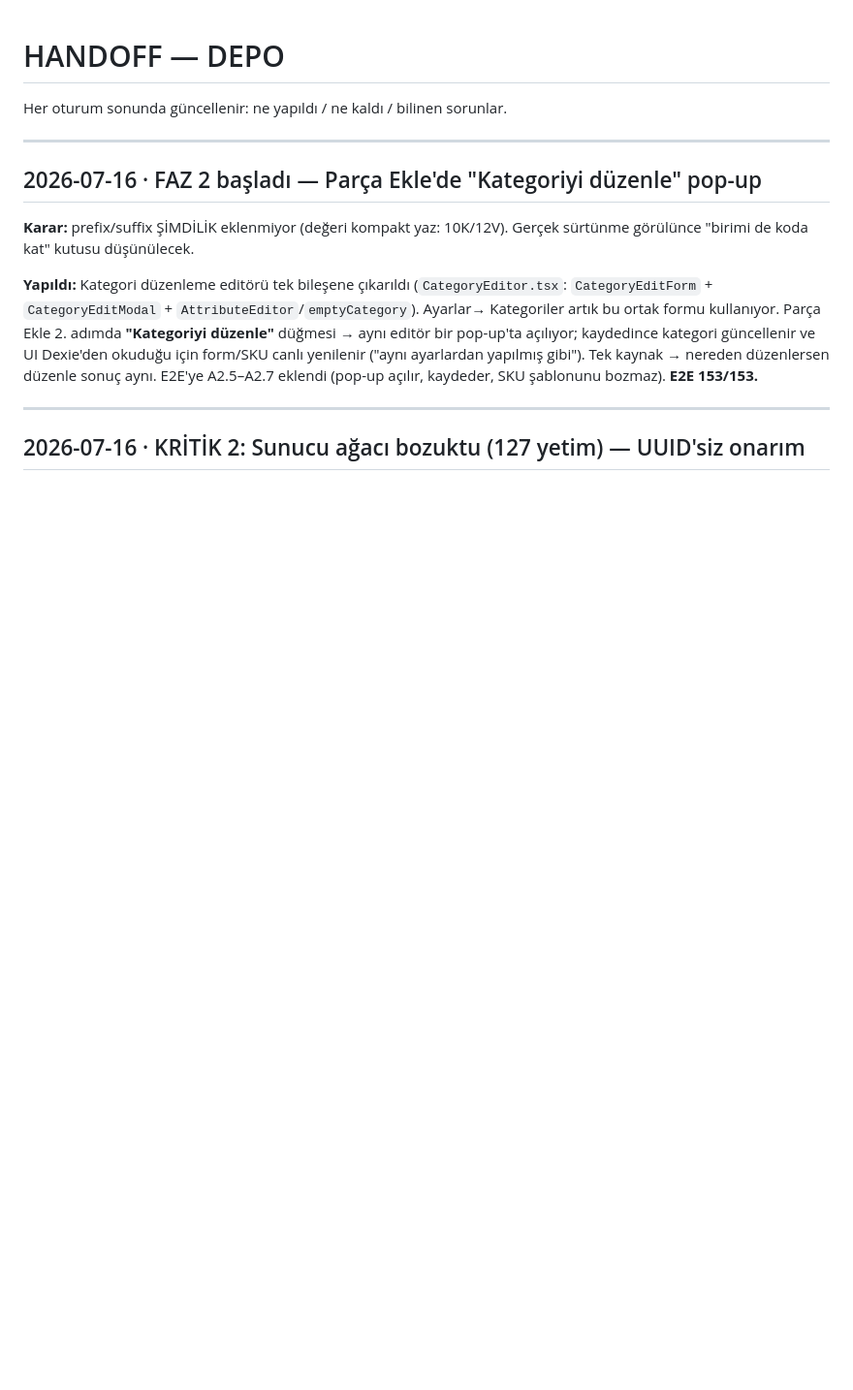
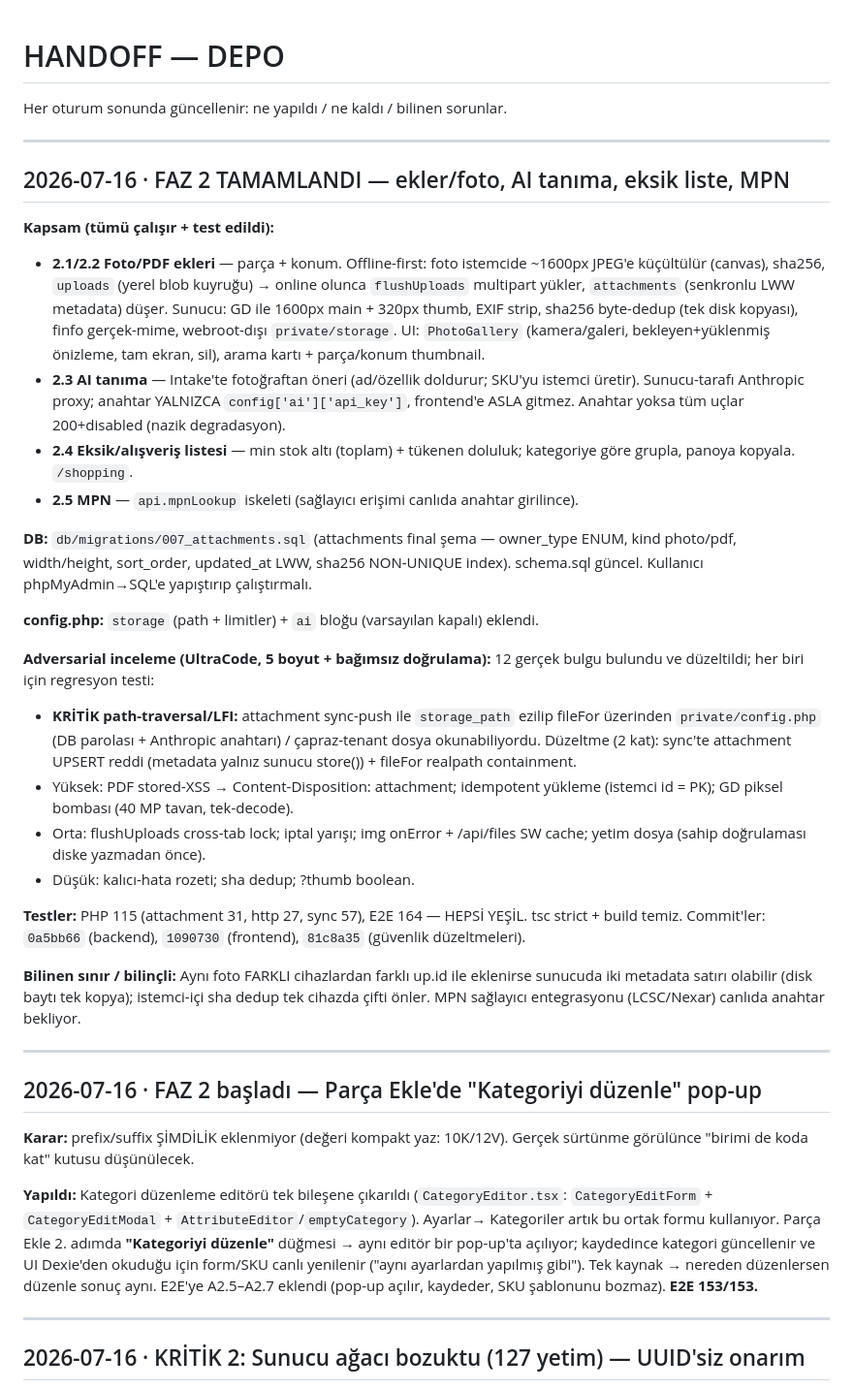
Before and after one commit to mfatihtuz/nafuKapaliGaraj, a Markdown page: docs/HANDOFF.md, the part around the change. Shown at 97% size. GitHub-like rendering; blank space fills up the shorter version.

Commit message:
docs(handoff): FAZ 2 tamamlandı — ekler/AI/eksik-liste + güvenlik düzeltmeleri özeti
Co-Authored-By: Claude Opus 4.8 <noreply@anthropic.com>
Claude-Session: https://claude.ai/code/session_01F9tSpC7b5TX5FA8XiwxFJL

```diff
--- a/docs/HANDOFF.md
+++ b/docs/HANDOFF.md
@@ -1,6 +1,50 @@
 # HANDOFF — DEPO
 
 Her oturum sonunda güncellenir: ne yapıldı / ne kaldı / bilinen sorunlar.
+
+---
+
+## 2026-07-16 · FAZ 2 TAMAMLANDI — ekler/foto, AI tanıma, eksik liste, MPN
+
+**Kapsam (tümü çalışır + test edildi):**
+- **2.1/2.2 Foto/PDF ekleri** — parça + konum. Offline-first: foto istemcide ~1600px
+  JPEG'e küçültülür (canvas), sha256, `uploads` (yerel blob kuyruğu) → online olunca
+  `flushUploads` multipart yükler, `attachments` (senkronlu LWW metadata) düşer. Sunucu:
+  GD ile 1600px main + 320px thumb, EXIF strip, sha256 byte-dedup (tek disk kopyası),
+  finfo gerçek-mime, webroot-dışı `private/storage`. UI: `PhotoGallery` (kamera/galeri,
+  bekleyen+yüklenmiş önizleme, tam ekran, sil), arama kartı + parça/konum thumbnail.
+- **2.3 AI tanıma** — Intake'te fotoğraftan öneri (ad/özellik doldurur; SKU'yu istemci
+  üretir). Sunucu-tarafı Anthropic proxy; anahtar YALNIZCA `config['ai']['api_key']`,
+  frontend'e ASLA gitmez. Anahtar yoksa tüm uçlar 200+disabled (nazik degradasyon).
+- **2.4 Eksik/alışveriş listesi** — min stok altı (toplam) + tükenen doluluk; kategoriye
+  göre grupla, panoya kopyala. `/shopping`.
+- **2.5 MPN** — `api.mpnLookup` iskeleti (sağlayıcı erişimi canlıda anahtar girilince).
+
+**DB:** `db/migrations/007_attachments.sql` (attachments final şema — owner_type ENUM,
+kind photo/pdf, width/height, sort_order, updated_at LWW, sha256 NON-UNIQUE index).
+schema.sql güncel. Kullanıcı phpMyAdmin→SQL'e yapıştırıp çalıştırmalı.
+
+**config.php:** `storage` (path + limitler) + `ai` bloğu (varsayılan kapalı) eklendi.
+
+**Adversarial inceleme (UltraCode, 5 boyut + bağımsız doğrulama):** 12 gerçek bulgu
+bulundu ve düzeltildi; her biri için regresyon testi:
+- **KRİTİK path-traversal/LFI:** attachment sync-push ile `storage_path` ezilip fileFor
+  üzerinden `private/config.php` (DB parolası + Anthropic anahtarı) / çapraz-tenant dosya
+  okunabiliyordu. Düzeltme (2 kat): sync'te attachment UPSERT reddi (metadata yalnız
+  sunucu store()) + fileFor realpath containment.
+- Yüksek: PDF stored-XSS → Content-Disposition: attachment; idempotent yükleme (istemci
+  id = PK); GD piksel bombası (40 MP tavan, tek-decode).
+- Orta: flushUploads cross-tab lock; iptal yarışı; img onError + /api/files SW cache;
+  yetim dosya (sahip doğrulaması diske yazmadan önce).
+- Düşük: kalıcı-hata rozeti; sha dedup; ?thumb boolean.
+
+**Testler:** PHP 115 (attachment 31, http 27, sync 57), E2E 164 — HEPSİ YEŞİL.
+tsc strict + build temiz. Commit'ler: `0a5bb66` (backend), `1090730` (frontend),
+`81c8a35` (güvenlik düzeltmeleri).
+
+**Bilinen sınır / bilinçli:** Aynı foto FARKLI cihazlardan farklı up.id ile eklenirse
+sunucuda iki metadata satırı olabilir (disk baytı tek kopya); istemci-içi sha dedup tek
+cihazda çifti önler. MPN sağlayıcı entegrasyonu (LCSC/Nexar) canlıda anahtar bekliyor.
 
 ---
 
```
